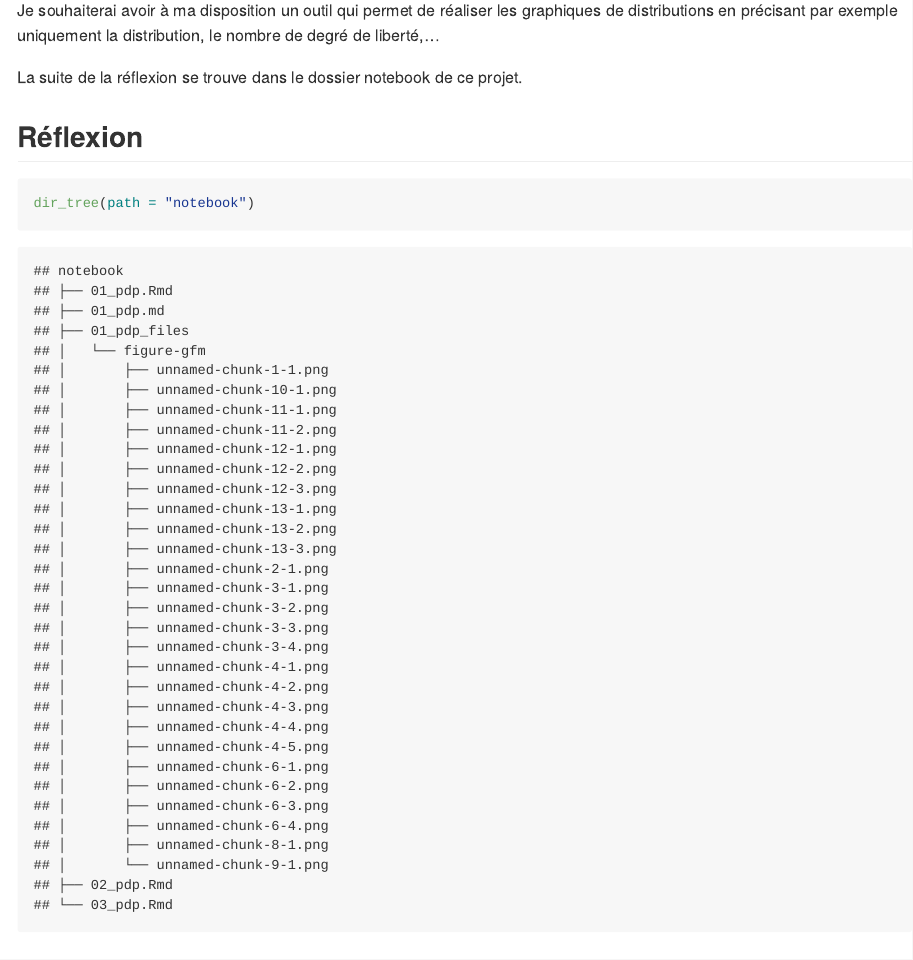
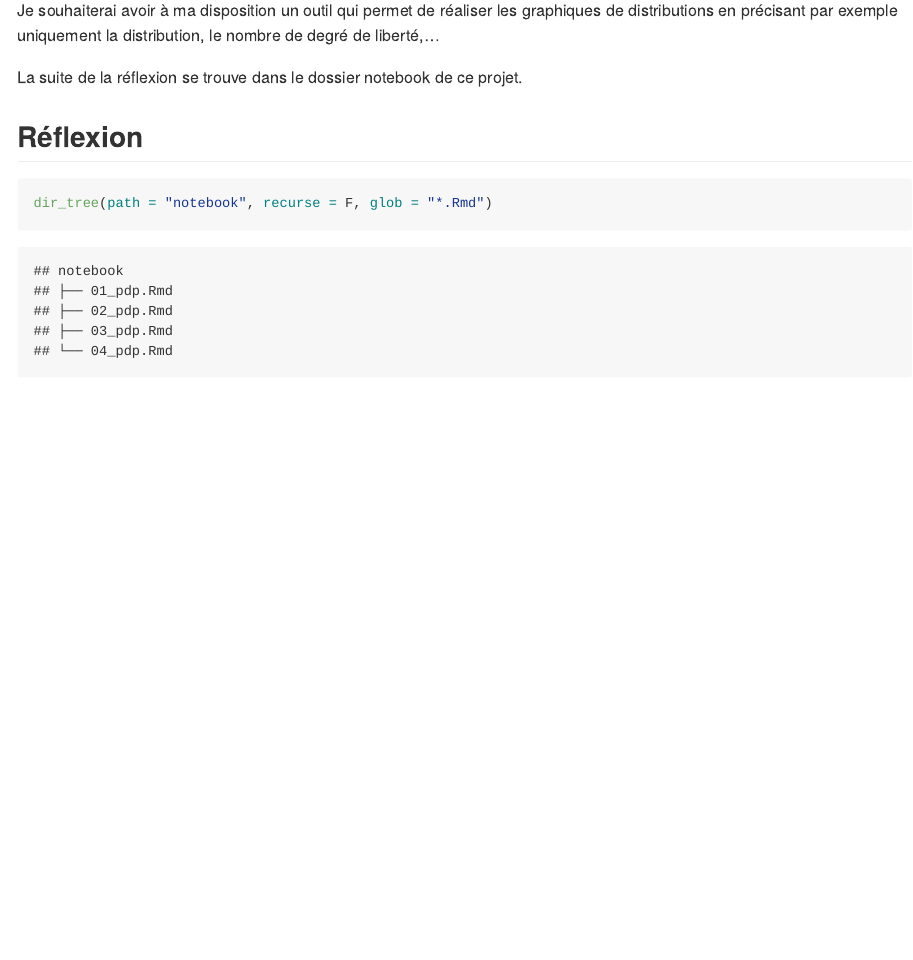
Before and after one commit to SciViews/probability_density_plot, an R Markdown document (README.Rmd): the page in a window 1100 px wide, from 2510 px down. The pictures show the output file README.md that the author committed with the source, drawn offline in the style of GitHub; long lines of code are wrapped.

Commit message:
last version

````diff
--- a/README.Rmd
+++ b/README.Rmd
@@ -56,7 +56,7 @@ La suite de la réflexion se trouve dans le dossier notebook de ce projet.
 ## Réflexion
 
 ```{r}
-dir_tree(path = "notebook")
+dir_tree(path = "notebook", recurse = F, glob = "*.Rmd")
 ```
 
 ### 01_pdp.Rmd
````
Also changed, not shown: notebook/01_pdp.Rmd (+4 -1 lines), README.md.
